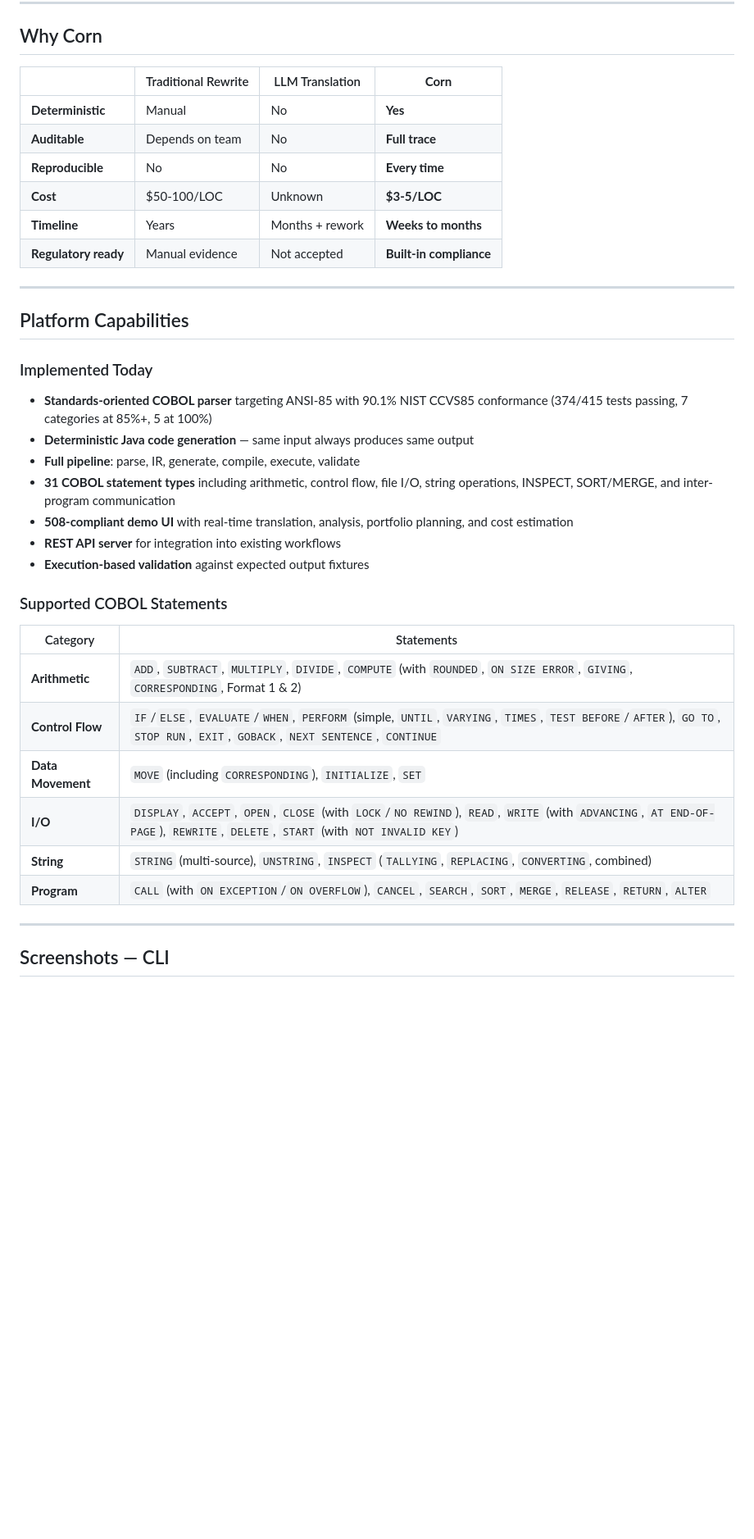
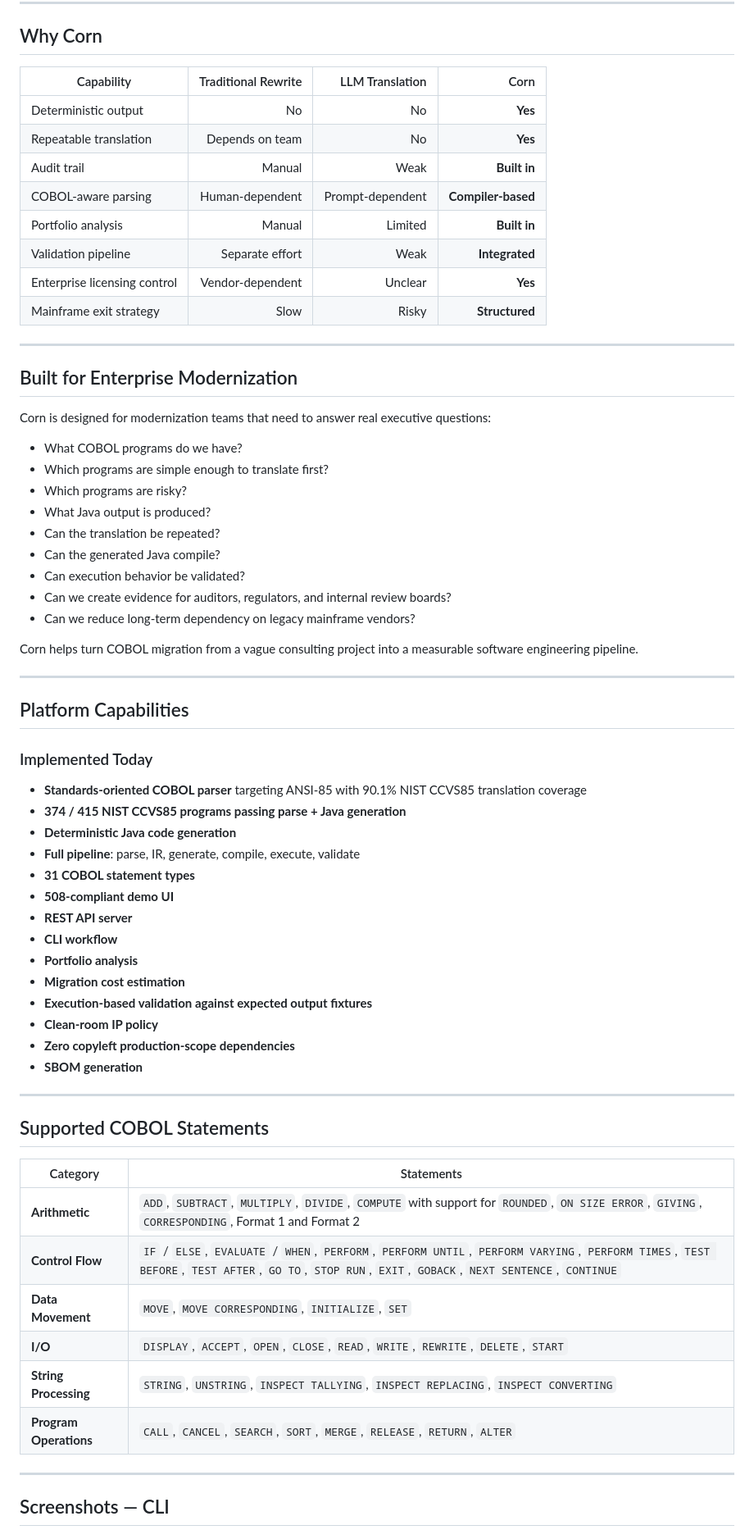
Before and after one commit to sekacorn/Corn-COBOL-to-JAVA, a Markdown page: README.md, the part around one of its changes. Shown at 82% size. Rendered like a GitHub page; blank space fills up the shorter version.

```diff
--- a/README.md
+++ b/README.md
@@ -54,14 +103,34 @@ Step-through execution trace with variable state tracking. Side-by-side COBOL/Ja
 
 ## Why Corn
 
-| | Traditional Rewrite | LLM Translation | **Corn** |
-|---|---|---|---|
-| **Deterministic** | Manual | No | **Yes** |
-| **Auditable** | Depends on team | No | **Full trace** |
-| **Reproducible** | No | No | **Every time** |
-| **Cost** | $50-100/LOC | Unknown | **$3-5/LOC** |
-| **Timeline** | Years | Months + rework | **Weeks to months** |
-| **Regulatory ready** | Manual evidence | Not accepted | **Built-in compliance** |
+| Capability | Traditional Rewrite | LLM Translation | Corn |
+|---|---:|---:|---:|
+| Deterministic output | No | No | **Yes** |
+| Repeatable translation | Depends on team | No | **Yes** |
+| Audit trail | Manual | Weak | **Built in** |
+| COBOL-aware parsing | Human-dependent | Prompt-dependent | **Compiler-based** |
+| Portfolio analysis | Manual | Limited | **Built in** |
+| Validation pipeline | Separate effort | Weak | **Integrated** |
+| Enterprise licensing control | Vendor-dependent | Unclear | **Yes** |
+| Mainframe exit strategy | Slow | Risky | **Structured** |
+
+---
+
+## Built for Enterprise Modernization
+
+Corn is designed for modernization teams that need to answer real executive questions:
+
+- What COBOL programs do we have?
+- Which programs are simple enough to translate first?
+- Which programs are risky?
+- What Java output is produced?
+- Can the translation be repeated?
+- Can the generated Java compile?
+- Can execution behavior be validated?
+- Can we create evidence for auditors, regulators, and internal review boards?
+- Can we reduce long-term dependency on legacy mainframe vendors?
+
+Corn helps turn COBOL migration from a vague consulting project into a measurable software engineering pipeline.
 
 ---
 
@@ -69,24 +138,33 @@ Step-through execution trace with variable state tracking. Side-by-side COBOL/Ja
 
 ### Implemented Today
 
-- **Standards-oriented COBOL parser** targeting ANSI-85 with 90.1% NIST CCVS85 conformance (374/415 tests passing, 7 categories at 85%+, 5 at 100%)
-- **Deterministic Java code generation** — same input always produces same output
+- **Standards-oriented COBOL parser** targeting ANSI-85 with 90.1% NIST CCVS85 translation coverage
+- **374 / 415 NIST CCVS85 programs passing parse + Java generation**
+- **Deterministic Java code generation**
 - **Full pipeline**: parse, IR, generate, compile, execute, validate
-- **31 COBOL statement types** including arithmetic, control flow, file I/O, string operations, INSPECT, SORT/MERGE, and inter-program communication
-- **508-compliant demo UI** with real-time translation, analysis, portfolio planning, and cost estimation
-- **REST API server** for integration into existing workflows
-- **Execution-based validation** against expected output fixtures
+- **31 COBOL statement types**
+- **508-compliant demo UI**
+- **REST API server**
+- **CLI workflow**
+- **Portfolio analysis**
+- **Migration cost estimation**
+- **Execution-based validation against expected output fixtures**
+- **Clean-room IP policy**
+- **Zero copyleft production-scope dependencies**
+- **SBOM generation**
 
-### Supported COBOL Statements
+---
+
+## Supported COBOL Statements
 
 | Category | Statements |
 |----------|-----------|
-| **Arithmetic** | `ADD`, `SUBTRACT`, `MULTIPLY`, `DIVIDE`, `COMPUTE` (with `ROUNDED`, `ON SIZE ERROR`, `GIVING`, `CORRESPONDING`, Format 1 & 2) |
-| **Control Flow** | `IF`/`ELSE`, `EVALUATE`/`WHEN`, `PERFORM` (simple, `UNTIL`, `VARYING`, `TIMES`, `TEST BEFORE`/`AFTER`), `GO TO`, `STOP RUN`, `EXIT`, `GOBACK`, `NEXT SENTENCE`, `CONTINUE` |
-| **Data Movement** | `MOVE` (including `CORRESPONDING`), `INITIALIZE`, `SET` |
-| **I/O** | `DISPLAY`, `ACCEPT`, `OPEN`, `CLOSE` (with `LOCK`/`NO REWIND`), `READ`, `WRITE` (with `ADVANCING`, `AT END-OF-PAGE`), `REWRITE`, `DELETE`, `START` (with `NOT INVALID KEY`) |
-| **String** | `STRING` (multi-source), `UNSTRING`, `INSPECT` (`TALLYING`, `REPLACING`, `CONVERTING`, combined) |
-| **Program** | `CALL` (with `ON EXCEPTION`/`ON OVERFLOW`), `CANCEL`, `SEARCH`, `SORT`, `MERGE`, `RELEASE`, `RETURN`, `ALTER` |
+| **Arithmetic** | `ADD`, `SUBTRACT`, `MULTIPLY`, `DIVIDE`, `COMPUTE` with support for `ROUNDED`, `ON SIZE ERROR`, `GIVING`, `CORRESPONDING`, Format 1 and Format 2 |
+| **Control Flow** | `IF` / `ELSE`, `EVALUATE` / `WHEN`, `PERFORM`, `PERFORM UNTIL`, `PERFORM VARYING`, `PERFORM TIMES`, `TEST BEFORE`, `TEST AFTER`, `GO TO`, `STOP RUN`, `EXIT`, `GOBACK`, `NEXT SENTENCE`, `CONTINUE` |
+| **Data Movement** | `MOVE`, `MOVE CORRESPONDING`, `INITIALIZE`, `SET` |
+| **I/O** | `DISPLAY`, `ACCEPT`, `OPEN`, `CLOSE`, `READ`, `WRITE`, `REWRITE`, `DELETE`, `START` |
+| **String Processing** | `STRING`, `UNSTRING`, `INSPECT TALLYING`, `INSPECT REPLACING`, `INSPECT CONVERTING` |
+| **Program Operations** | `CALL`, `CANCEL`, `SEARCH`, `SORT`, `MERGE`, `RELEASE`, `RETURN`, `ALTER` |
 
 ---
 
```
Also changed, not shown: other parts of README.md (+157 -71 lines).
